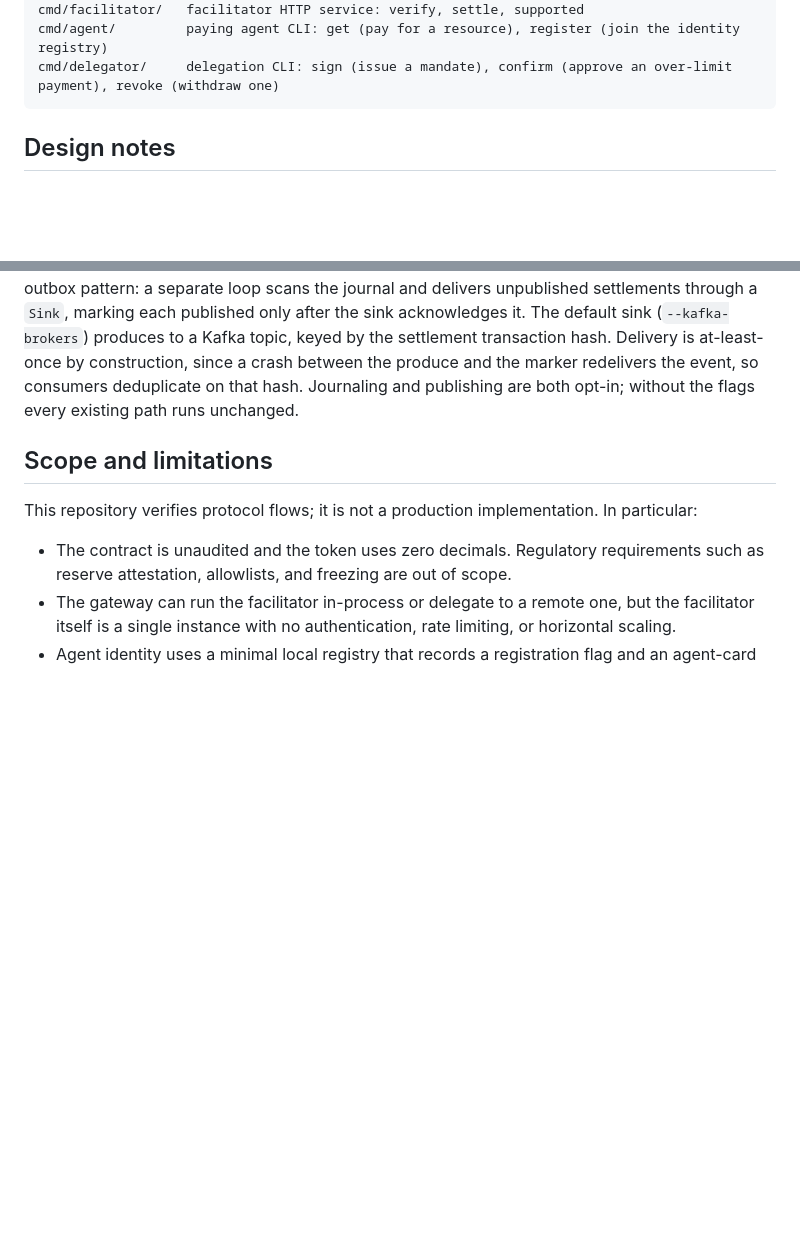
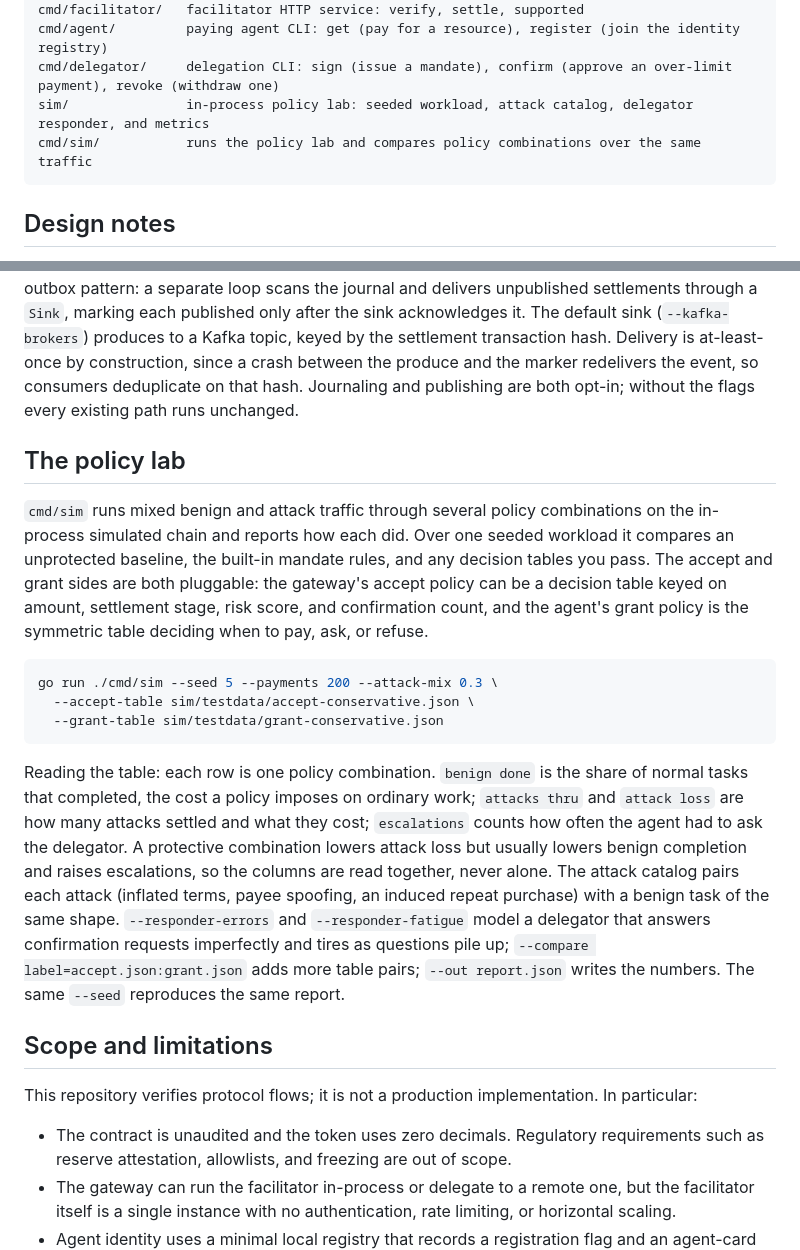
Before and after one commit to kfangw/stablecoin-x402-gateway, a Markdown page: README.md, 2 parts joined by grey strips. Rendered like a GitHub page; blank space fills up the shorter version.

````diff
--- a/README.md
+++ b/README.md
@@ -123,6 +123,8 @@ cmd/gateway/       standalone x402 gateway server (built-in or remote facilitato
 cmd/facilitator/   facilitator HTTP service: verify, settle, supported
 cmd/agent/         paying agent CLI: get (pay for a resource), register (join the identity registry)
 cmd/delegator/     delegation CLI: sign (issue a mandate), confirm (approve an over-limit payment), revoke (withdraw one)
+sim/               in-process policy lab: seeded workload, attack catalog, delegator responder, and metrics
+cmd/sim/           runs the policy lab and compares policy combinations over the same traffic
 ```
 
 ## Design notes
@@ -172,6 +174,18 @@ go run ./cmd/gateway --facilitator-url http://localhost:8403 \
 **Incremental indexing and reorgs.** The full rescan stays the verification path, but a live indexer cannot reread from genesis on every block. `SyncIncremental` reads only new blocks and keeps a window of recent blocks keyed by block hash. When a block's stored hash no longer matches the canonical chain, that block and the ones after it are rewound and the new canonical blocks are read in their place, so the same "converge to the chain" rule holds through a reorg. Blocks deeper than a finality depth are merged into the immutable aggregates; a reorg that reaches past that depth is reported as an error rather than silently rewriting settled history.
 
 **Durable settlement journal and outbox.** Without a journal the gateway keeps settlements only in memory, so a crash loses the record of what it settled. With `--journal` the gateway writes each settlement to an append-only, fsynced JSONL file before it answers the request, so the settlement is durable by the time the caller learns it succeeded; on restart the file replays to rebuild the in-memory view, and a torn final line from a crash mid-write is dropped. Publishing then follows the outbox pattern: a separate loop scans the journal and delivers unpublished settlements through a `Sink`, marking each published only after the sink acknowledges it. The default sink (`--kafka-brokers`) produces to a Kafka topic, keyed by the settlement transaction hash. Delivery is at-least-once by construction, since a crash between the produce and the marker redelivers the event, so consumers deduplicate on that hash. Journaling and publishing are both opt-in; without the flags every existing path runs unchanged.
+
+## The policy lab
+
+`cmd/sim` runs mixed benign and attack traffic through several policy combinations on the in-process simulated chain and reports how each did. Over one seeded workload it compares an unprotected baseline, the built-in mandate rules, and any decision tables you pass. The accept and grant sides are both pluggable: the gateway's accept policy can be a decision table keyed on amount, settlement stage, risk score, and confirmation count, and the agent's grant policy is the symmetric table deciding when to pay, ask, or refuse.
+
+```bash
+go run ./cmd/sim --seed 5 --payments 200 --attack-mix 0.3 \
+  --accept-table sim/testdata/accept-conservative.json \
+  --grant-table sim/testdata/grant-conservative.json
+```
+
+Reading the table: each row is one policy combination. `benign done` is the share of normal tasks that completed, the cost a policy imposes on ordinary work; `attacks thru` and `attack loss` are how many attacks settled and what they cost; `escalations` counts how often the agent had to ask the delegator. A protective combination lowers attack loss but usually lowers benign completion and raises escalations, so the columns are read together, never alone. The attack catalog pairs each attack (inflated terms, payee spoofing, an induced repeat purchase) with a benign task of the same shape. `--responder-errors` and `--responder-fatigue` model a delegator that answers confirmation requests imperfectly and tires as questions pile up; `--compare label=accept.json:grant.json` adds more table pairs; `--out report.json` writes the numbers. The same `--seed` reproduces the same report.
 
 ## Scope and limitations
 
````
Also changed, not shown: ROADMAP.md (+5 -5 lines).
